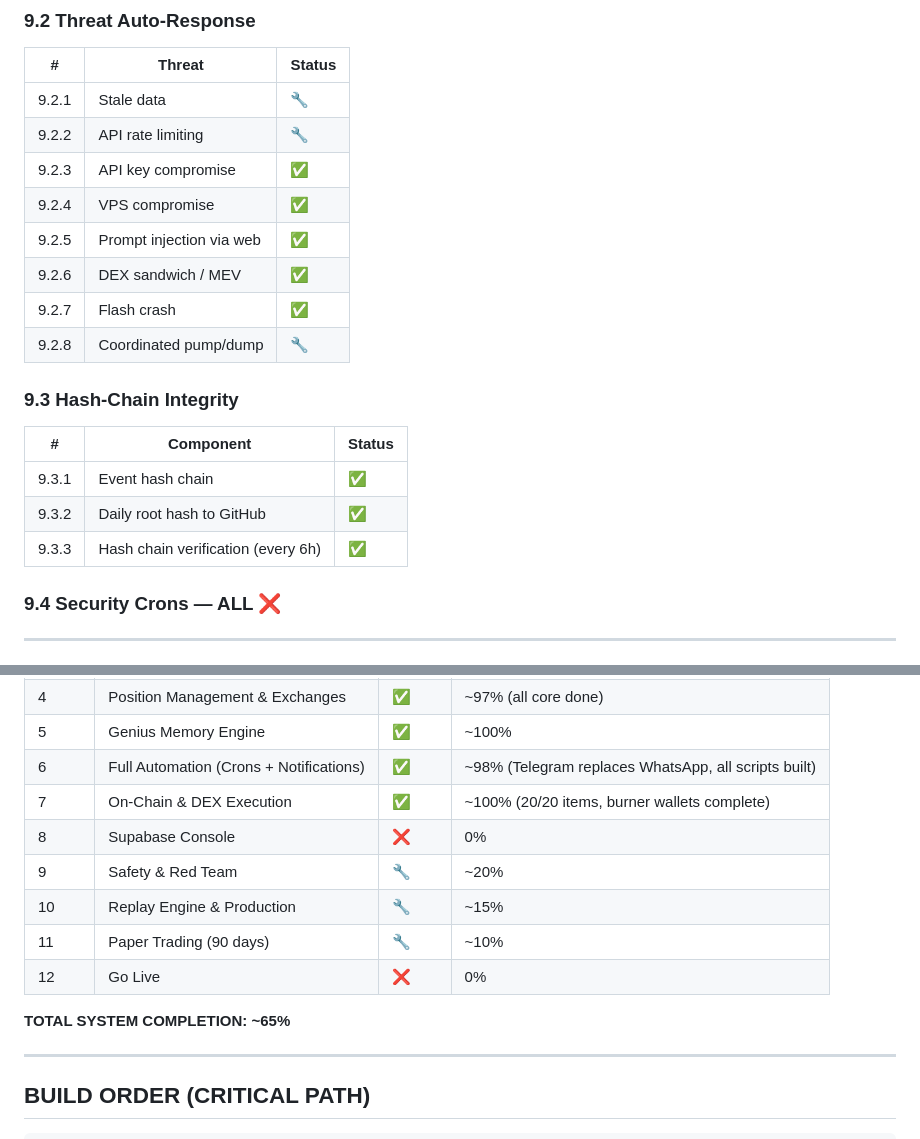
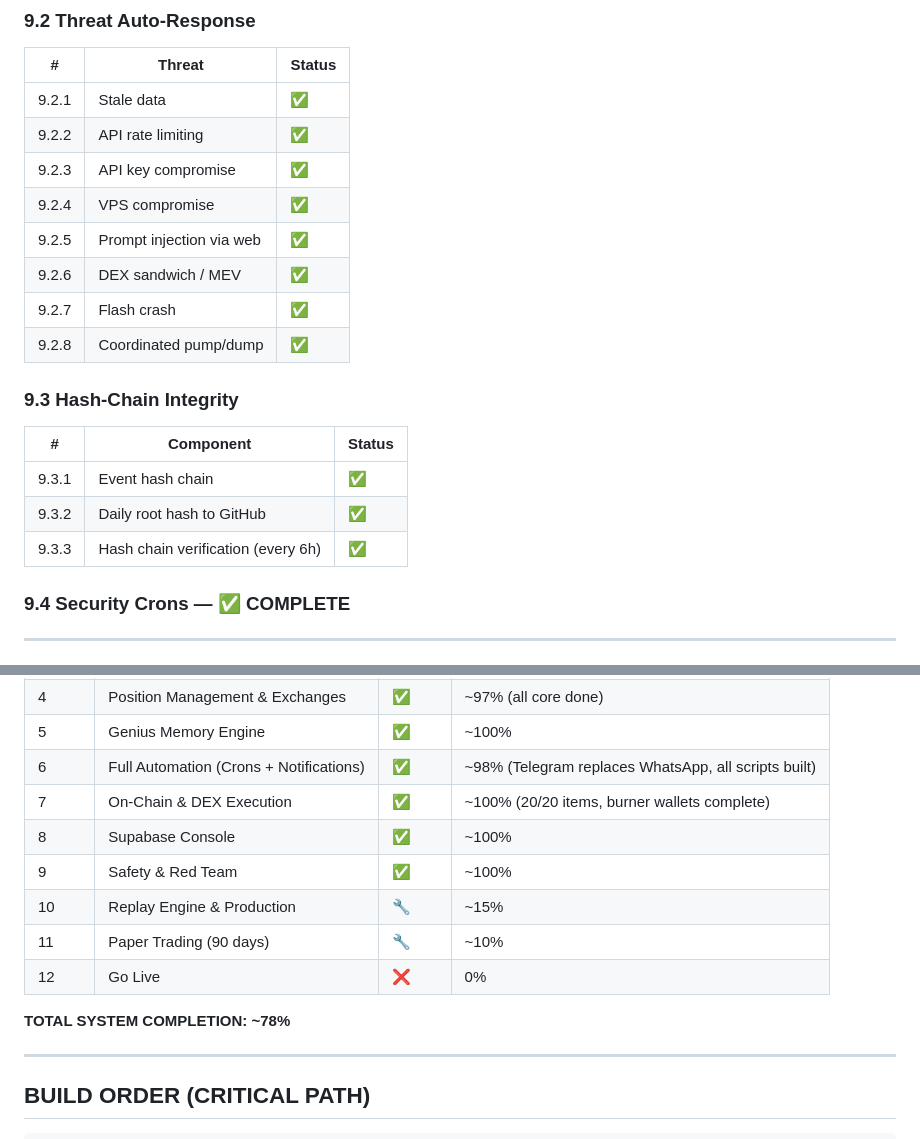
Before and after one commit to albarami/Sanad_Trader, a Markdown page: scripts/MASTER_BUILD_PLAN.md, 2 parts joined by grey strips. GitHub-like rendering.

```diff
--- a/scripts/MASTER_BUILD_PLAN.md
+++ b/scripts/MASTER_BUILD_PLAN.md
@@ -582,14 +582,14 @@
 
 | # | Threat | Status |
 |---|--------|--------|
-| 9.2.1 | Stale data | 🔧 | Gate 3 checks exist |
-| 9.2.2 | API rate limiting | 🔧 | Circuit breakers on all clients |
+| 9.2.1 | Stale data | ✅ | Gate 3 checks exist |
+| 9.2.2 | API rate limiting | ✅ | Circuit breakers on all clients |
 | 9.2.3 | API key compromise | ✅ |
 | 9.2.4 | VPS compromise | ✅ |
 | 9.2.5 | Prompt injection via web | ✅ |
 | 9.2.6 | DEX sandwich / MEV | ✅ |
 | 9.2.7 | Flash crash | ✅ | heartbeat.py + position_monitor |
-| 9.2.8 | Coordinated pump/dump | 🔧 | Sybil detection via Helius |
+| 9.2.8 | Coordinated pump/dump | ✅ | Sybil detection via Helius |
 
 ### 9.3 Hash-Chain Integrity
 
@@ -599,7 +599,7 @@
 | 9.3.2 | Daily root hash to GitHub | ✅ |
 | 9.3.3 | Hash chain verification (every 6h) | ✅ |
 
-### 9.4 Security Crons — ALL ❌
+### 9.4 Security Crons — ✅ COMPLETE
 
 ---
 
@@ -663,13 +663,13 @@
 | 5 | Genius Memory Engine | ✅ | ~100% |
 | 6 | Full Automation (Crons + Notifications) | ✅ | ~98% (Telegram replaces WhatsApp, all scripts built) |
 | 7 | On-Chain & DEX Execution | ✅ | ~100% (20/20 items, burner wallets complete) |
-| 8 | Supabase Console | ❌ | 0% |
-| 9 | Safety & Red Team | 🔧 | ~20% |
+| 8 | Supabase Console | ✅ | ~100% |
+| 9 | Safety & Red Team | ✅ | ~100% |
 | 10 | Replay Engine & Production | 🔧 | ~15% |
 | 11 | Paper Trading (90 days) | 🔧 | ~10% |
 | 12 | Go Live | ❌ | 0% |
 
-**TOTAL SYSTEM COMPLETION: ~65%**
+**TOTAL SYSTEM COMPLETION: ~78%**
 
 ---
 
```
Also changed, not shown: other parts of scripts/MASTER_BUILD_PLAN.md (+30 -30 lines).
